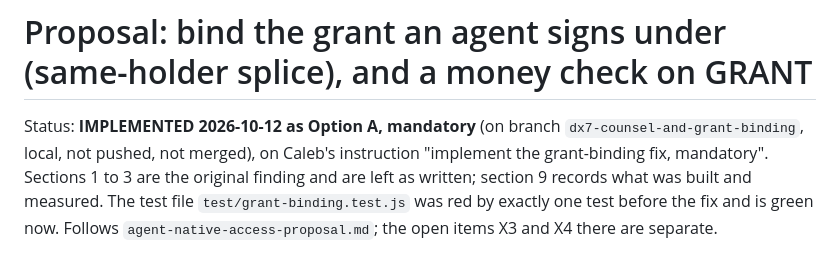
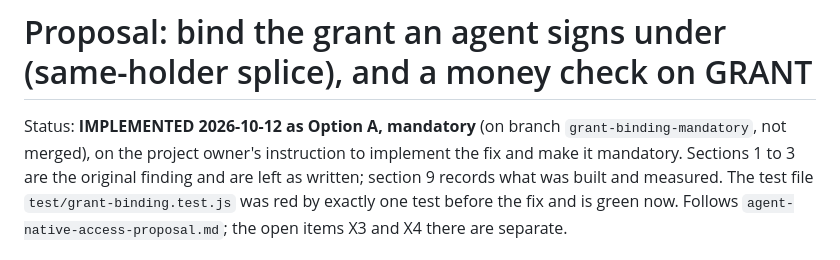
Before and after one commit to 30EVentures/DepositX, a Markdown page: poc/docs/grant-binding-proposal.md, the part around the change. GitHub-like rendering.

Commit message:
Grant-binding proposal: status line names the pushed branch
Co-Authored-By: Claude Sonnet 5.5 <noreply@anthropic.com>

```diff
--- a/poc/docs/grant-binding-proposal.md
+++ b/poc/docs/grant-binding-proposal.md
@@ -1,7 +1,7 @@
 # Proposal: bind the grant an agent signs under (same-holder splice), and a money check on GRANT
 
-Status: **IMPLEMENTED 2026-10-12 as Option A, mandatory** (on branch `dx7-counsel-and-grant-binding`, local, not
-pushed, not merged), on Caleb's instruction "implement the grant-binding fix, mandatory". Sections 1 to 3 are the
+Status: **IMPLEMENTED 2026-10-12 as Option A, mandatory** (on branch `grant-binding-mandatory`, not merged), on the
+project owner's instruction to implement the fix and make it mandatory. Sections 1 to 3 are the
 original finding and are left as written; section 9 records what was built and measured. The test file
 `test/grant-binding.test.js` was red by exactly one test before the fix and is green now. Follows
 `agent-native-access-proposal.md`; the open items X3 and X4 there are separate.
```
